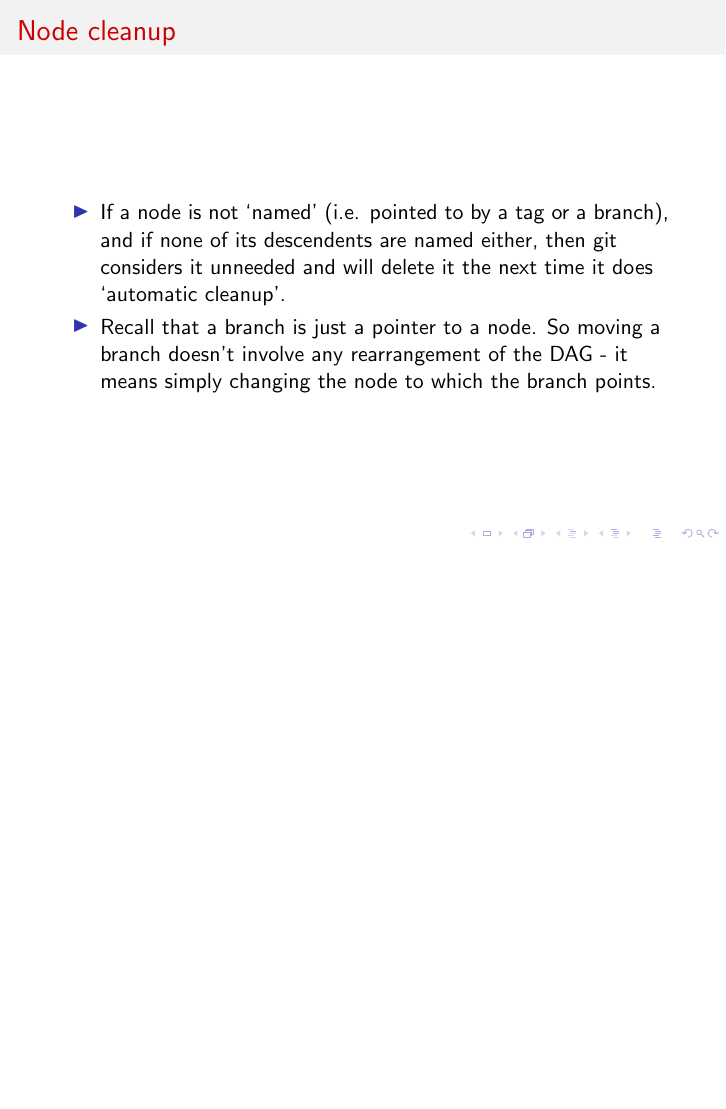
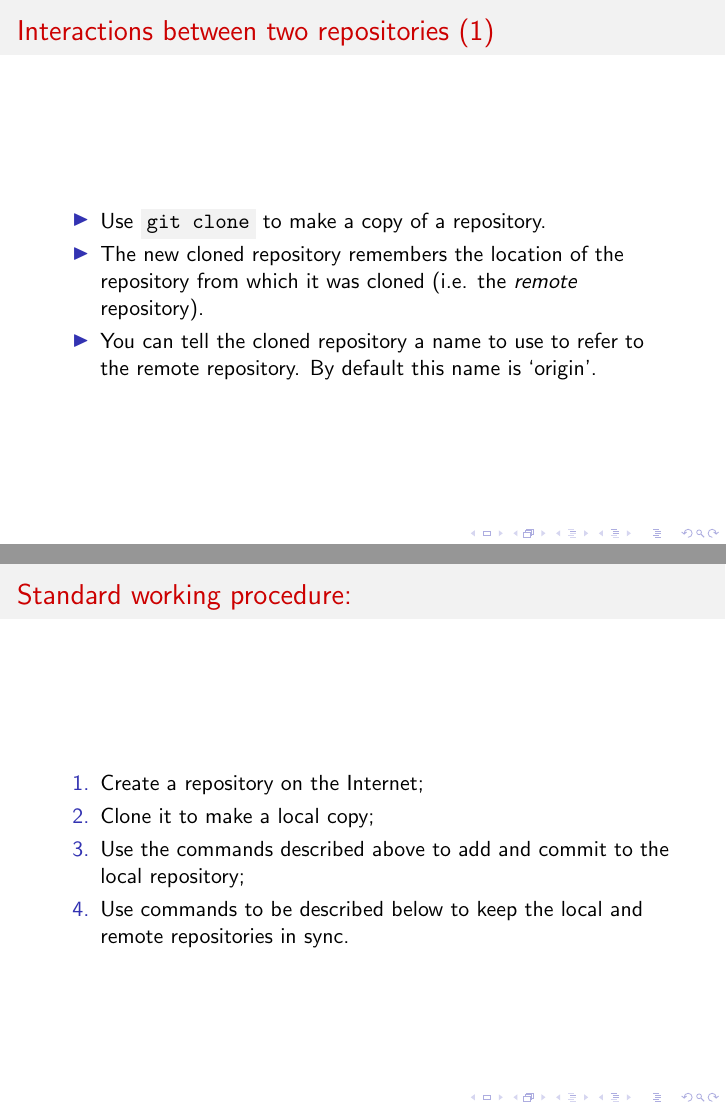
Before and after one commit to LorneWhiteway/IntroductionToGit, LaTeX slides (IntroductionToGit.tex): page 42 of 42 before the commit and pages 43 and 44 of 48 after it, the two joined at a grey line, the shorter picture padded with empty space. Compiled offline with pdfLaTeX.

Commit message:
Ongoing development.

```diff
--- a/IntroductionToGit.tex
+++ b/IntroductionToGit.tex
@@ -584,4 +584,3 @@
   \begin{block}{}
     \begin{itemize}
       \item{If a node is not `named' (i.e. pointed to by a tag or a branch), and if none of its descendents are named either, then git considers it unneeded and will delete it the next time it does `automatic cleanup'.}
-      \item{Recall that a branch is just a pointer to a node. So moving a branch doesn't involve any rearrangement of the DAG - it means simply changing the node to which the branch points.}
@@ -587,0 +592,20 @@
+\begin{frame}{Interactions between two repositories (1)}
+  \begin{block}{}
+    \begin{itemize}
+      \item{Use \code{git clone} to make a copy of a repository.}
+      \item{The new cloned repository remembers the location of the repository from which it was cloned (i.e. the \textit{remote} repository).}
+      \item{You can tell the cloned repository a name to use to refer to the remote repository. By default this name is `origin'.}
+    \end{itemize}
+  \end{block}
+\end{frame}
+
+\begin{frame}{Standard working procedure:}
+  \begin{block}{}
+    \begin{enumerate}
+      \item{Create a repository on the Internet;}
+      \item{Clone it to make a local copy;}
+      \item{Use the commands described above to add and commit to the local repository;}
+      \item{Use commands to be described below to keep the local and remote repositories in sync.}
+    \end{enumerate}
+  \end{block}
+\end{frame}
@@ -587,0 +621 @@
+\begin{frame}{Interactions between two repositories (2)}
@@ -587,0 +631 @@
+\begin{frame}{Interactions between two repositories (3)}
```
Also changed, not shown: IntroductionToGit.pdf, IntroductionToGit.tex (43 more changed lines).
